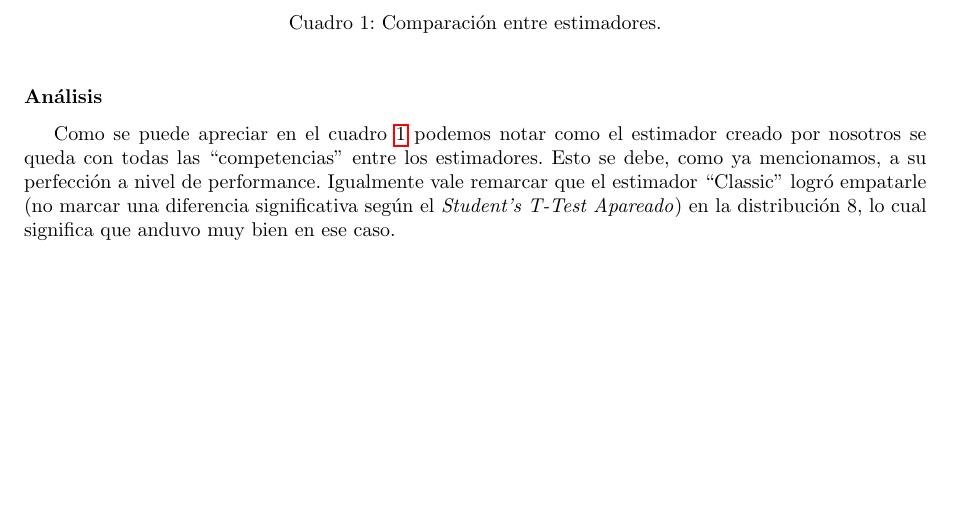
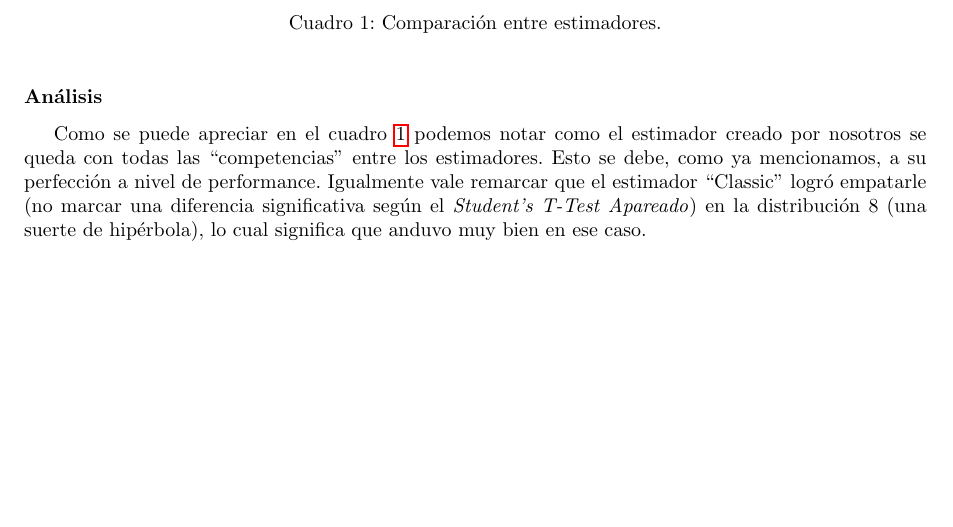
Before and after one commit to Laski/bbdd, a LaTeX document (tp2/informe/tp2.tex, which reads tp2/informe/empirico.tex): part of page 13 of 15, cut so that both start at the same text. Compiled offline with pdfLaTeX.

Commit message:
empirico

```diff
--- a/tp2/informe/empirico.tex
+++ b/tp2/informe/empirico.tex
@@ -116,4 +116,4 @@ Steps &-  &- &- &0, 3-5 &X &X  \\[1ex] % [1ex] adds vertical space
 \end{table}
 
 \subsubsection*{Análisis}
-Como se puede apreciar en el cuadro \ref{tab:hresult} podemos notar como el estimador creado por nosotros se queda con todas las ``competencias'' entre los estimadores. Esto se debe, como ya mencionamos, a su perfección a nivel de performance. Igualmente vale remarcar que el estimador ``Classic'' logró empatarle (no marcar una diferencia significativa según el \textit{Student’s T-Test Apareado}) en la distribución 8, lo cual significa que anduvo muy bien en ese caso.
+Como se puede apreciar en el cuadro \ref{tab:hresult} podemos notar como el estimador creado por nosotros se queda con todas las ``competencias'' entre los estimadores. Esto se debe, como ya mencionamos, a su perfección a nivel de performance. Igualmente vale remarcar que el estimador ``Classic'' logró empatarle (no marcar una diferencia significativa según el \textit{Student’s T-Test Apareado}) en la distribución 8 (una suerte de hipérbola), lo cual significa que anduvo muy bien en ese caso.
```
